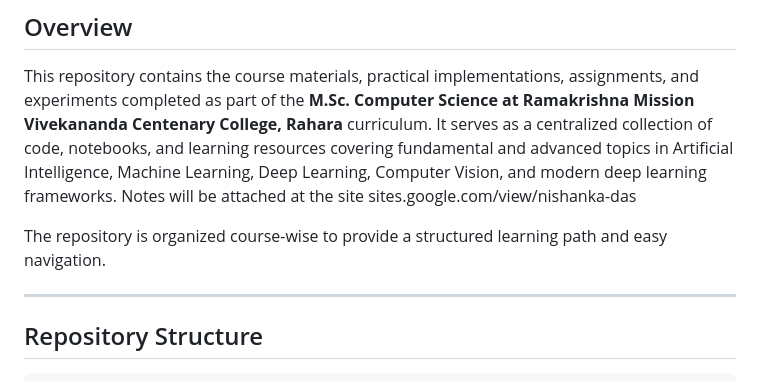
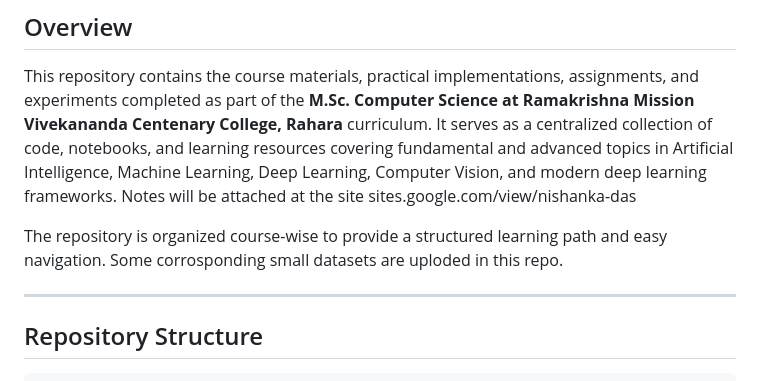
Before and after one commit to NishankaDas/ML-DL, a Markdown page: README.md, the part around the change. Drawn GitHub-style.

```diff
--- a/README.md
+++ b/README.md
@@ -4,7 +4,7 @@
 
 This repository contains the course materials, practical implementations, assignments, and experiments completed as part of the **M.Sc. Computer Science at Ramakrishna Mission Vivekananda Centenary College, Rahara** curriculum. It serves as a centralized collection of code, notebooks, and learning resources covering fundamental and advanced topics in Artificial Intelligence, Machine Learning, Deep Learning, Computer Vision, and modern deep learning frameworks. Notes will be attached at the site sites.google.com/view/nishanka-das
 
-The repository is organized course-wise to provide a structured learning path and easy navigation.
+The repository is organized course-wise to provide a structured learning path and easy navigation. Some corrosponding small datasets are uploded in this repo.
 
 ---
 
```
